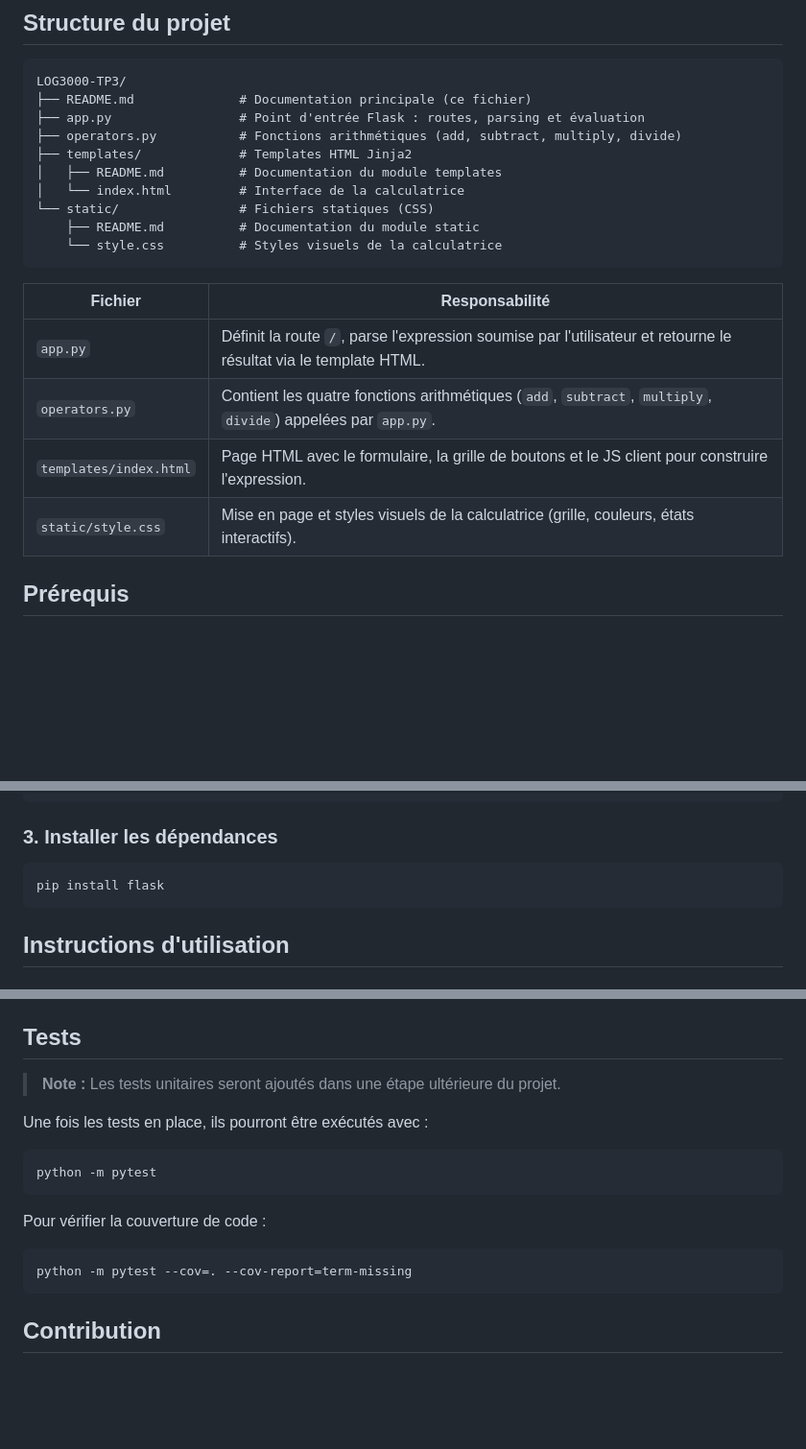
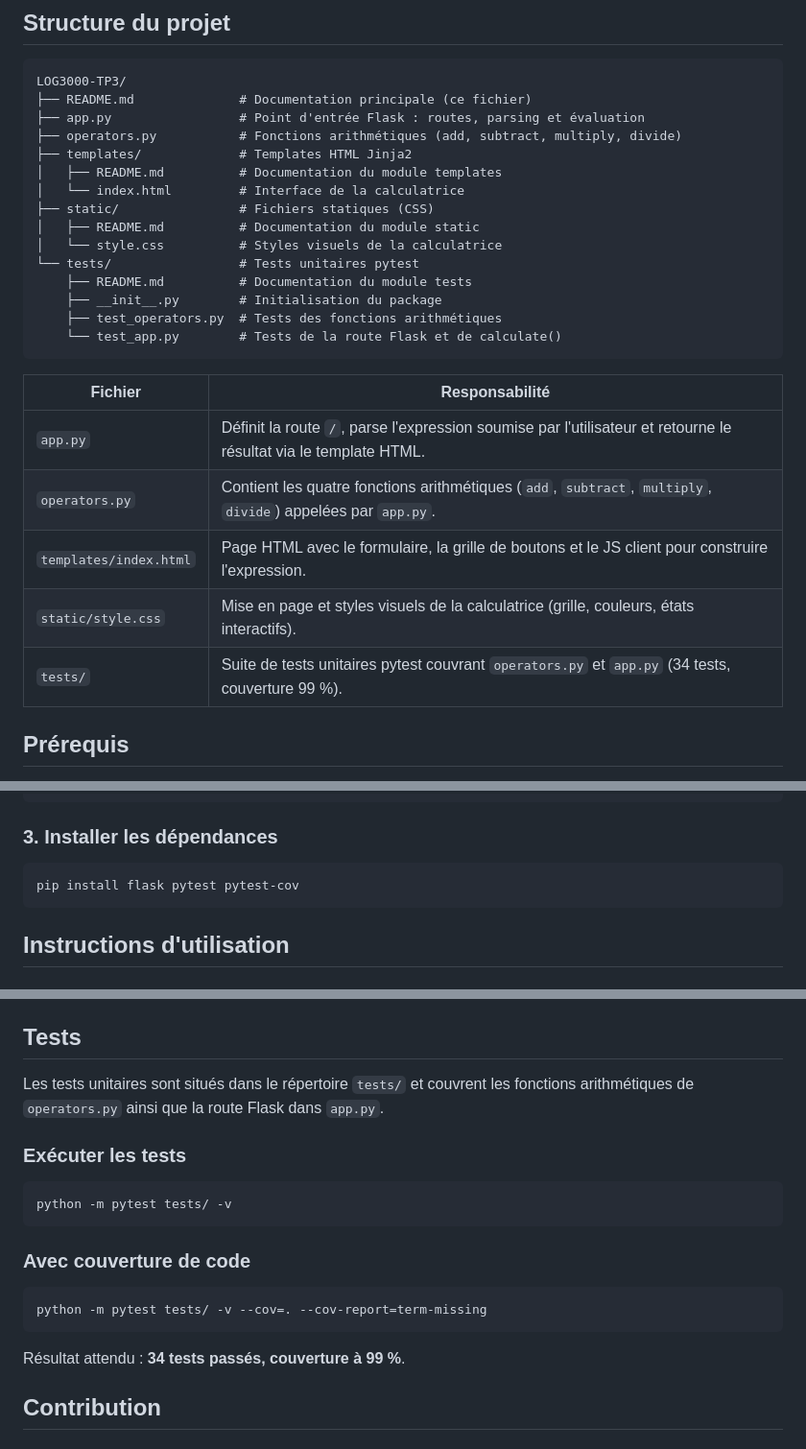
Before and after one commit to ayoubm85/LOG3000-TP3, a Markdown page: README.md, 3 parts joined by grey strips. Shown at 96% size. Drawn GitHub-style; blank space fills up the shorter version.

Commit message:
Mettre à jour la documentation suite aux corrections de bogues

````diff
--- a/README.md
+++ b/README.md
@@ -23,9 +23,14 @@ LOG3000-TP3/
 ├── templates/             # Templates HTML Jinja2
 │   ├── README.md          # Documentation du module templates
 │   └── index.html         # Interface de la calculatrice
-└── static/                # Fichiers statiques (CSS)
-    ├── README.md          # Documentation du module static
-    └── style.css          # Styles visuels de la calculatrice
+├── static/                # Fichiers statiques (CSS)
+│   ├── README.md          # Documentation du module static
+│   └── style.css          # Styles visuels de la calculatrice
+└── tests/                 # Tests unitaires pytest
+    ├── README.md          # Documentation du module tests
+    ├── __init__.py        # Initialisation du package
+    ├── test_operators.py  # Tests des fonctions arithmétiques
+    └── test_app.py        # Tests de la route Flask et de calculate()
 ```
 
 | Fichier                | Responsabilité                                                                                                   |
@@ -34,6 +39,7 @@ LOG3000-TP3/
 | `operators.py`         | Contient les quatre fonctions arithmétiques (`add`, `subtract`, `multiply`, `divide`) appelées par `app.py`.     |
 | `templates/index.html` | Page HTML avec le formulaire, la grille de boutons et le JS client pour construire l'expression.                 |
 | `static/style.css`     | Mise en page et styles visuels de la calculatrice (grille, couleurs, états interactifs).                         |
+| `tests/`               | Suite de tests unitaires pytest couvrant `operators.py` et `app.py` (34 tests, couverture 99 %).                 |
 
 ## Prérequis
 
@@ -61,7 +67,7 @@ source venv/bin/activate        # macOS / Linux
 ### 3. Installer les dépendances
 
 ```bash
-pip install flask
+pip install flask pytest pytest-cov
 ```
 
 ## Instructions d'utilisation
@@ -92,19 +98,21 @@ Pour calculer `17 + 9` :
 
 ## Tests
 
-> **Note :** Les tests unitaires seront ajoutés dans une étape ultérieure du projet.
+Les tests unitaires sont situés dans le répertoire `tests/` et couvrent les fonctions arithmétiques de `operators.py` ainsi que la route Flask dans `app.py`.
 
-Une fois les tests en place, ils pourront être exécutés avec :
+### Exécuter les tests
 
 ```bash
-python -m pytest
+python -m pytest tests/ -v
 ```
 
-Pour vérifier la couverture de code :
+### Avec couverture de code
 
 ```bash
-python -m pytest --cov=. --cov-report=term-missing
+python -m pytest tests/ -v --cov=. --cov-report=term-missing
 ```
+
+Résultat attendu : **34 tests passés, couverture à 99 %**.
 
 ## Contribution
 
````
Also changed, not shown: 1 other file.
